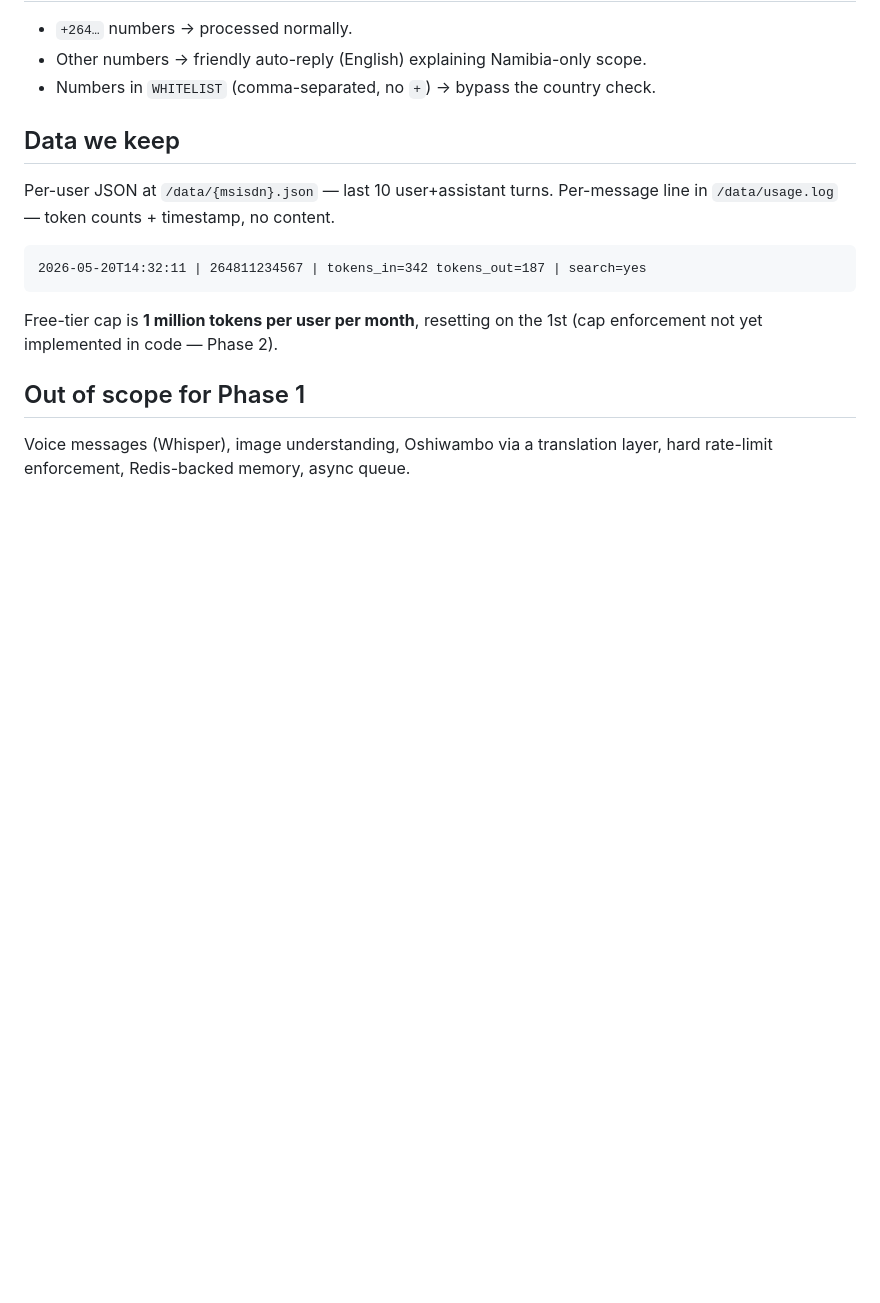
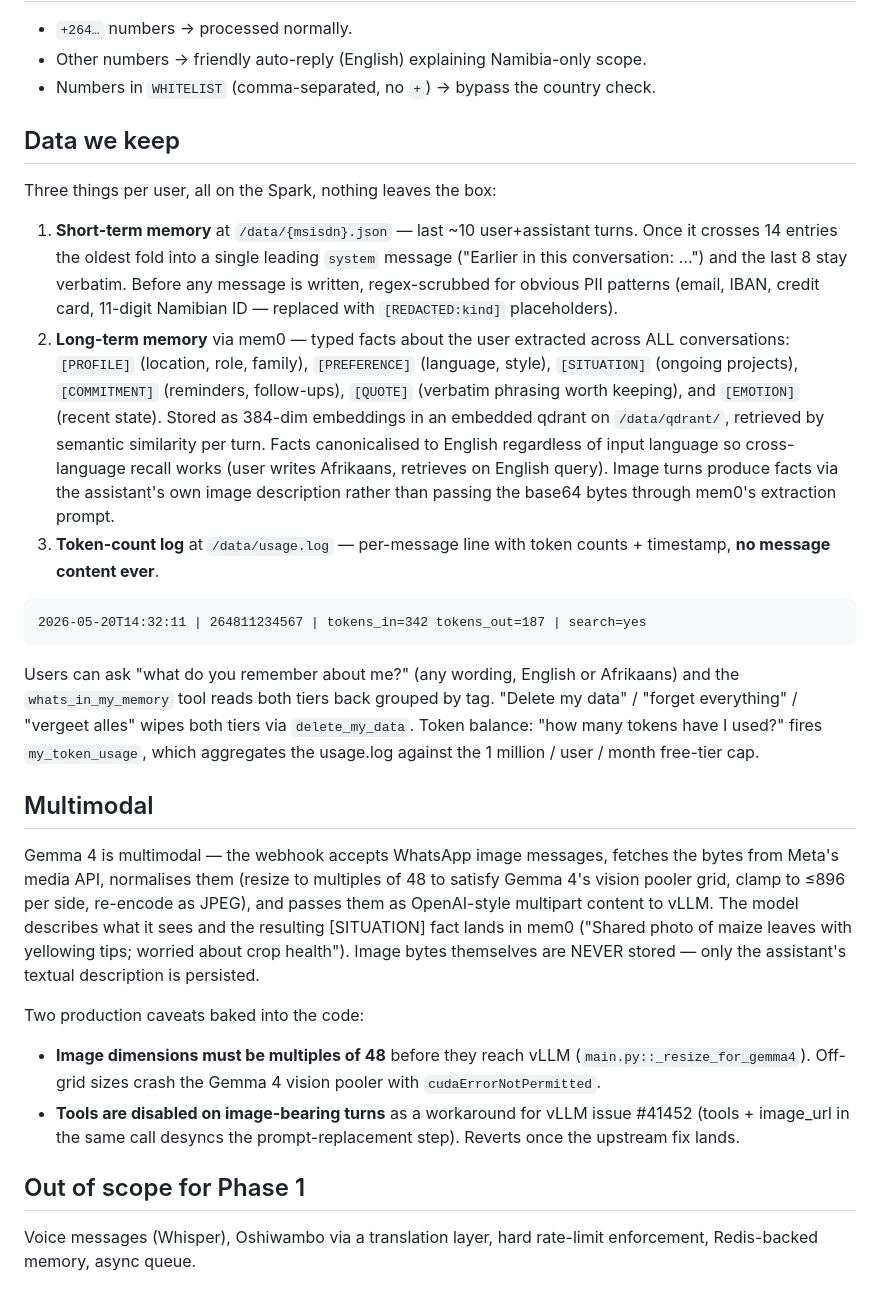
Before and after one commit to sebkuepers/Ongiini, a Markdown page: README.md, the part around one of its changes. Drawn GitHub-style; blank space fills up the shorter version.

````diff
--- a/README.md
+++ b/README.md
@@ -155,17 +166,58 @@ the entire `api.ongiini.ai` host into port 8445 with the path preserved.
 
 ## Data we keep
 
-Per-user JSON at `/data/{msisdn}.json` — last 10 user+assistant turns.
-Per-message line in `/data/usage.log` — token counts + timestamp, no content.
+Three things per user, all on the Spark, nothing leaves the box:
+
+1. **Short-term memory** at `/data/{msisdn}.json` — last ~10 user+assistant turns.
+   Once it crosses 14 entries the oldest fold into a single leading `system`
+   message ("Earlier in this conversation: …") and the last 8 stay verbatim.
+   Before any message is written, regex-scrubbed for obvious PII patterns
+   (email, IBAN, credit card, 11-digit Namibian ID — replaced with
+   `[REDACTED:kind]` placeholders).
+2. **Long-term memory** via mem0 — typed facts about the user extracted across
+   ALL conversations: `[PROFILE]` (location, role, family), `[PREFERENCE]`
+   (language, style), `[SITUATION]` (ongoing projects), `[COMMITMENT]`
+   (reminders, follow-ups), `[QUOTE]` (verbatim phrasing worth keeping), and
+   `[EMOTION]` (recent state). Stored as 384-dim embeddings in an embedded
+   qdrant on `/data/qdrant/`, retrieved by semantic similarity per turn.
+   Facts canonicalised to English regardless of input language so cross-language
+   recall works (user writes Afrikaans, retrieves on English query). Image
+   turns produce facts via the assistant's own image description rather than
+   passing the base64 bytes through mem0's extraction prompt.
+3. **Token-count log** at `/data/usage.log` — per-message line with token
+   counts + timestamp, **no message content ever**.
 
 ```
 2026-05-20T14:32:11 | 264811234567 | tokens_in=342 tokens_out=187 | search=yes
 ```
 
-Free-tier cap is **1 million tokens per user per month**, resetting on the
-1st (cap enforcement not yet implemented in code — Phase 2).
+Users can ask "what do you remember about me?" (any wording, English or
+Afrikaans) and the `whats_in_my_memory` tool reads both tiers back grouped
+by tag. "Delete my data" / "forget everything" / "vergeet alles" wipes both
+tiers via `delete_my_data`. Token balance: "how many tokens have I used?"
+fires `my_token_usage`, which aggregates the usage.log against the
+1 million / user / month free-tier cap.
+
+## Multimodal
+
+Gemma 4 is multimodal — the webhook accepts WhatsApp image messages, fetches
+the bytes from Meta's media API, normalises them (resize to multiples of 48
+to satisfy Gemma 4's vision pooler grid, clamp to ≤896 per side, re-encode
+as JPEG), and passes them as OpenAI-style multipart content to vLLM. The
+model describes what it sees and the resulting [SITUATION] fact lands in
+mem0 ("Shared photo of maize leaves with yellowing tips; worried about
+crop health"). Image bytes themselves are NEVER stored — only the assistant's
+textual description is persisted.
+
+Two production caveats baked into the code:
+- **Image dimensions must be multiples of 48** before they reach vLLM
+  (`main.py::_resize_for_gemma4`). Off-grid sizes crash the Gemma 4 vision
+  pooler with `cudaErrorNotPermitted`.
+- **Tools are disabled on image-bearing turns** as a workaround for
+  vLLM issue #41452 (tools + image_url in the same call desyncs the
+  prompt-replacement step). Reverts once the upstream fix lands.
 
 ## Out of scope for Phase 1
 
-Voice messages (Whisper), image understanding, Oshiwambo via a translation
-layer, hard rate-limit enforcement, Redis-backed memory, async queue.
+Voice messages (Whisper), Oshiwambo via a translation layer, hard rate-limit
+enforcement, Redis-backed memory, async queue.
````
Also changed, not shown: other parts of README.md (+15 -4 lines), SECURITY.md (+33 -5 lines).
